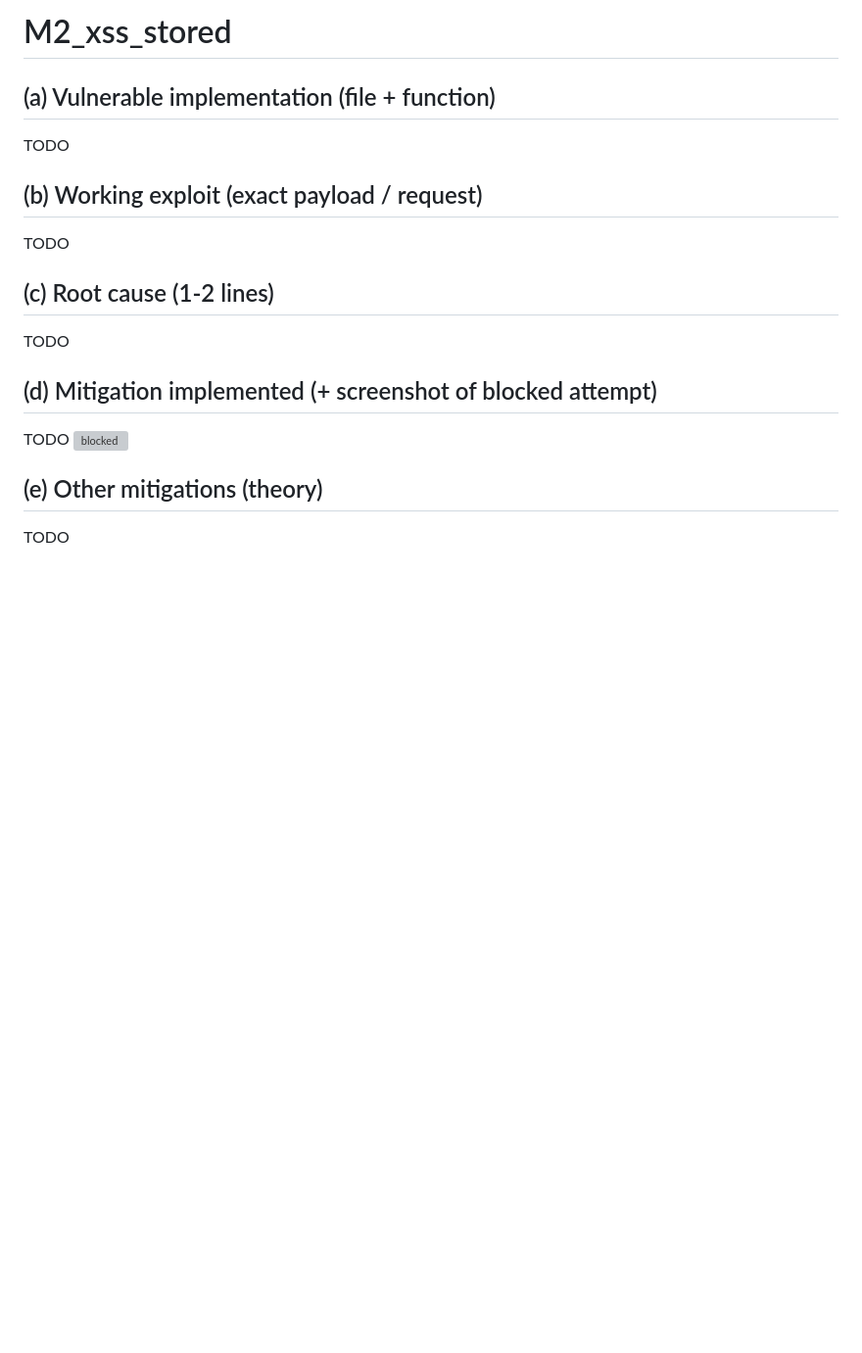
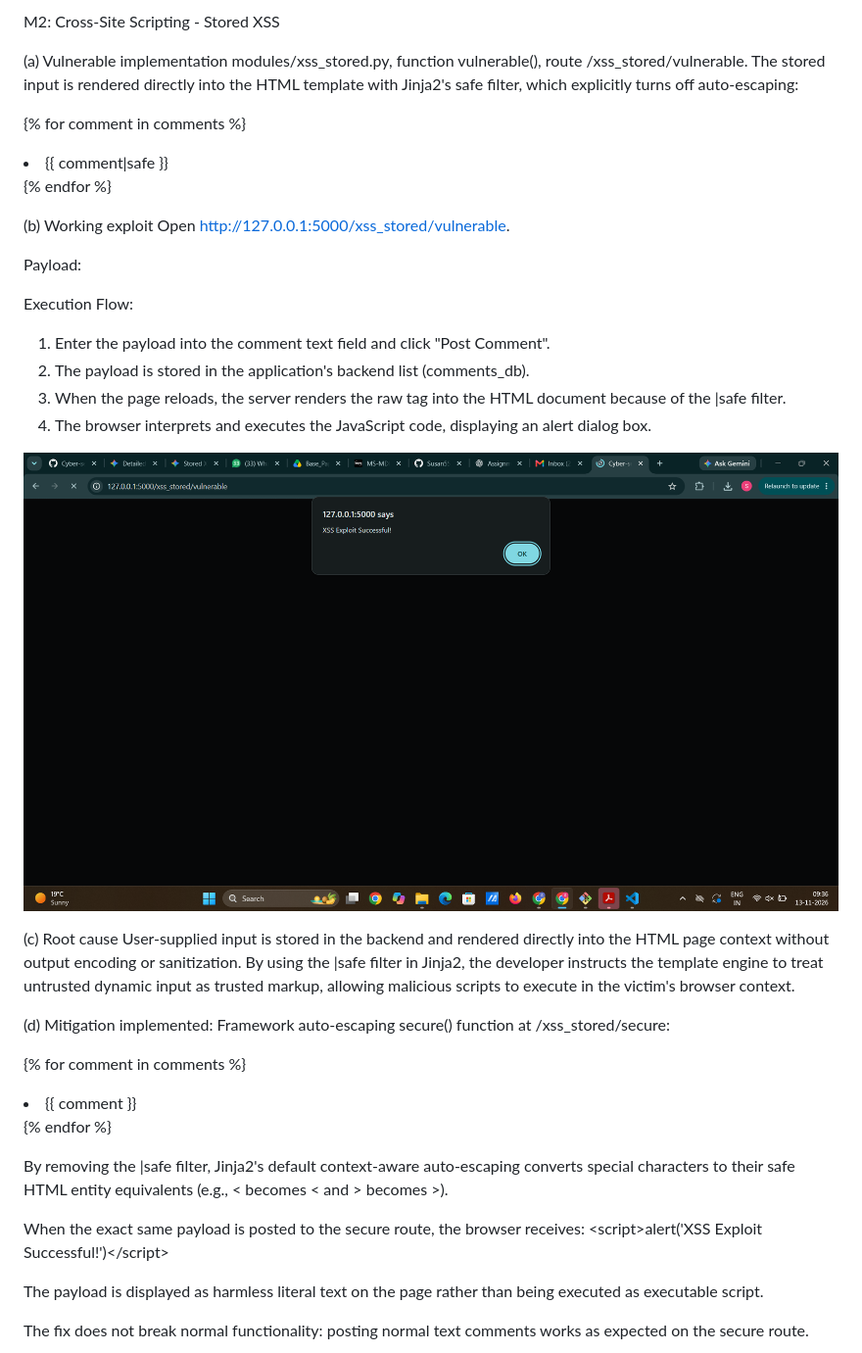
Before and after one commit to Aditirakesh/Cyber-sec, a Markdown page: docs/M2_xss_stored.md, the part around one of its changes. Shown at 98% size. GitHub-like rendering; pictures changed too: docs/M2_XSS_stored_vulnerable_output.png (added); blank space fills up the shorter version; grey boxes are pictures that could not be loaded.

Commit message:
feat: add Stored XSS implementation and documentations

```diff
--- a/docs/M2_xss_stored.md
+++ b/docs/M2_xss_stored.md
@@ -1,16 +1,44 @@
-# M2_xss_stored
+M2: Cross-Site Scripting - Stored XSS
 
-## (a) Vulnerable implementation (file + function)
-TODO
+(a) Vulnerable implementation
+modules/xss_stored.py, function vulnerable(), route /xss_stored/vulnerable. The stored input is rendered directly into the HTML template with Jinja2's safe filter, which explicitly turns off auto-escaping:
 
-## (b) Working exploit (exact payload / request)
-TODO
+<!-- templates/xss_stored/vulnerable.html -->
+{% for comment in comments %}
+    <li class="list-group-item">{{ comment|safe }}</li>
+{% endfor %}
 
-## (c) Root cause (1-2 lines)
-TODO
+(b) Working exploit
+Open http://127.0.0.1:5000/xss_stored/vulnerable.
 
-## (d) Mitigation implemented (+ screenshot of blocked attempt)
-TODO  ![blocked](screenshots/M2_xss_stored_blocked.png)
+Payload:
+<script>alert('XSS Exploit Successful!')</script>
 
-## (e) Other mitigations (theory)
-TODO
+Execution Flow:
+1. Enter the payload into the comment text field and click "Post Comment".
+2. The payload is stored in the application's backend list (comments_db).
+3. When the page reloads, the server renders the raw <script> tag into the HTML document because of the |safe filter.
+4. The browser interprets and executes the JavaScript code, displaying an alert dialog box.
+
+![alt text](M2_XSS_stored_vulnerable_output.png)
+
+(c) Root cause
+User-supplied input is stored in the backend and rendered directly into the HTML page context without output encoding or sanitization. By using the |safe filter in Jinja2, the developer instructs the template engine to treat untrusted dynamic input as trusted markup, allowing malicious scripts to execute in the victim's browser context.
+
+(d) Mitigation implemented: Framework auto-escaping
+secure() function at /xss_stored/secure:
+
+<!-- templates/xss_stored/secure.html -->
+{% for comment in comments %}
+    <li class="list-group-item">{{ comment }}</li>
+{% endfor %}
+
+By removing the |safe filter, Jinja2's default context-aware auto-escaping converts special characters to their safe HTML entity equivalents (e.g., < becomes &lt; and > becomes &gt;).
+
+When the exact same payload is posted to the secure route, the browser receives:
+&lt;script&gt;alert('XSS Exploit Successful!')&lt;/script&gt;
+
+The payload is displayed as harmless literal text on the page rather than being executed as executable script.
+
+The fix does not break normal functionality: posting normal text comments works as expected on the secure route.
+
```
Also changed, not shown: other parts of docs/M2_xss_stored.md (+7 -0 lines), docs/M2_XSS_stored_secure.png (added), docs/screenshots/M2_XSS_stored_initial.png (added), docs/screenshots/M2_XSS_stored_secure.png (added), docs/screenshots/M2_XSS_stored_vulnerable_input.png (added), docs/screenshots/M2_XSS_stored_vulnerable_output.png (added), 4 other files.
